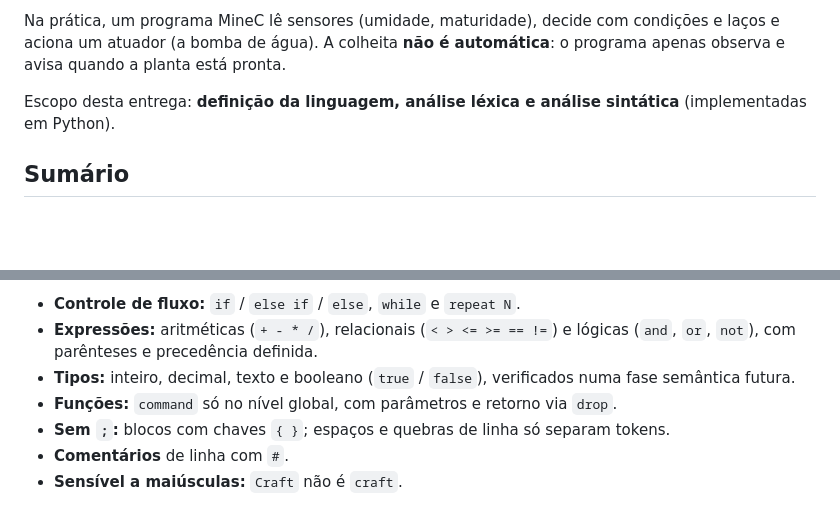
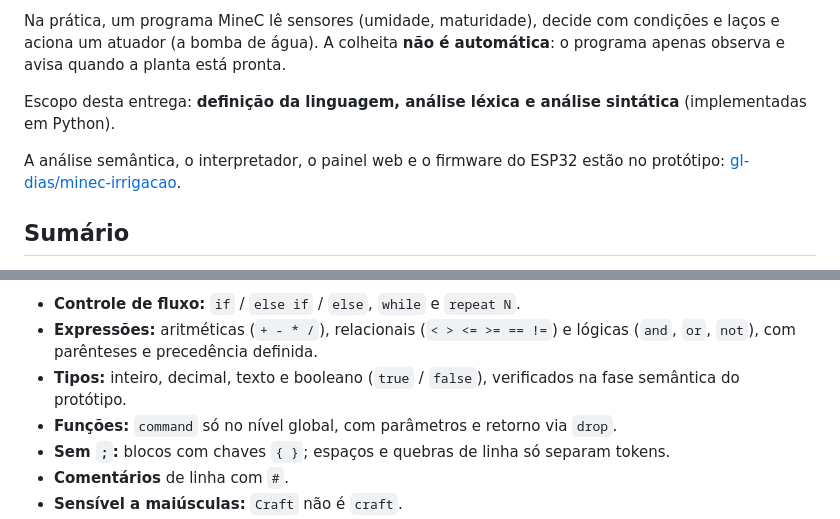
Before and after one commit to BernardoMGG/compiladores_fazenda, a Markdown page: README.md, 2 parts joined by grey strips. Drawn GitHub-style; blank space fills up the shorter version.

```diff
--- a/README.md
+++ b/README.md
@@ -5,6 +5,8 @@ Projeto da disciplina **Linguagens Formais e Compiladores**. MineC é uma lingua
 Na prática, um programa MineC lê sensores (umidade, maturidade), decide com condições e laços e aciona um atuador (a bomba de água). A colheita **não é automática**: o programa apenas observa e avisa quando a planta está pronta.
 
 Escopo desta entrega: **definição da linguagem, análise léxica e análise sintática** (implementadas em Python).
+
+A análise semântica, o interpretador, o painel web e o firmware do ESP32 estão no protótipo: [gl-dias/minec-irrigacao](https://github.com/gl-dias/minec-irrigacao).
 
 ## Sumário
 
@@ -62,7 +64,7 @@ Além disso:
 
 - **Controle de fluxo:** `if` / `else if` / `else`, `while` e `repeat N`.
 - **Expressões:** aritméticas (`+ - * /`), relacionais (`< > <= >= == !=`) e lógicas (`and`, `or`, `not`), com parênteses e precedência definida.
-- **Tipos:** inteiro, decimal, texto e booleano (`true` / `false`), verificados numa fase semântica futura.
+- **Tipos:** inteiro, decimal, texto e booleano (`true` / `false`), verificados na fase semântica do protótipo.
 - **Funções:** `command` só no nível global, com parâmetros e retorno via `drop`.
 - **Sem `;`:** blocos com chaves `{ }`; espaços e quebras de linha só separam tokens.
 - **Comentários** de linha com `#`.
```
Also changed, not shown: other parts of README.md (+6 -4 lines), docs/documentacao.md (+13 -11 lines), docs/tabela-de-tokens.md (+3 -3 lines).
